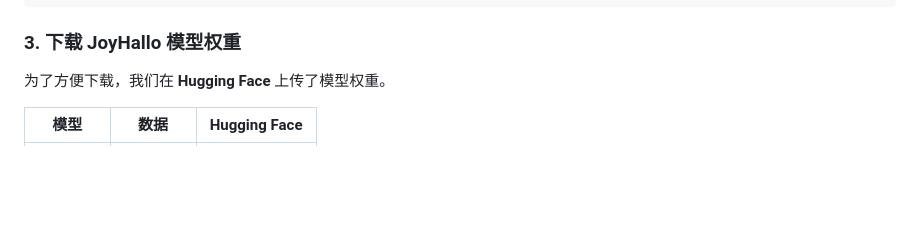
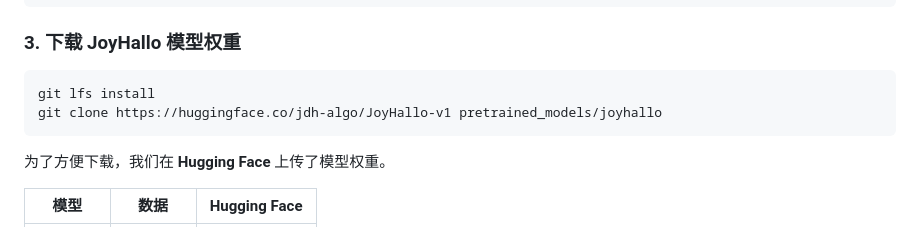
Before and after one commit to jdh-algo/JoyHallo, a Markdown page: README-zh.md, the part around the change. Rendered like a GitHub page; blank space fills up the shorter version.

````diff
--- a/README-zh.md
+++ b/README-zh.md
@@ -73,6 +73,11 @@ git clone https://huggingface.co/TencentGameMate/chinese-wav2vec2-base
 ```
 
 ### 3. 下载 JoyHallo 模型权重
+
+```bash
+git lfs install
+git clone https://huggingface.co/jdh-algo/JoyHallo-v1 pretrained_models/joyhallo
+```
 
 为了方便下载，我们在 **Hugging Face** 上传了模型权重。
 
````
Also changed, not shown: README.md (+5 -0 lines).
